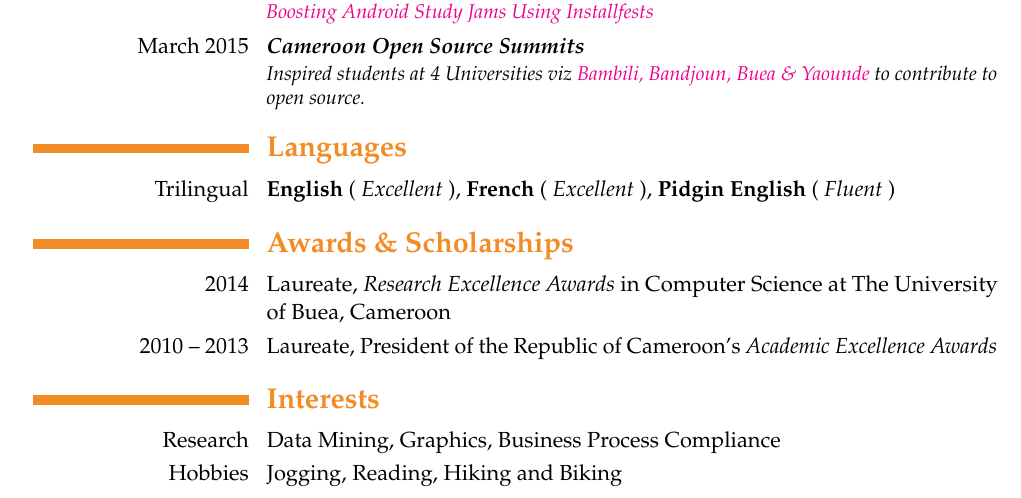
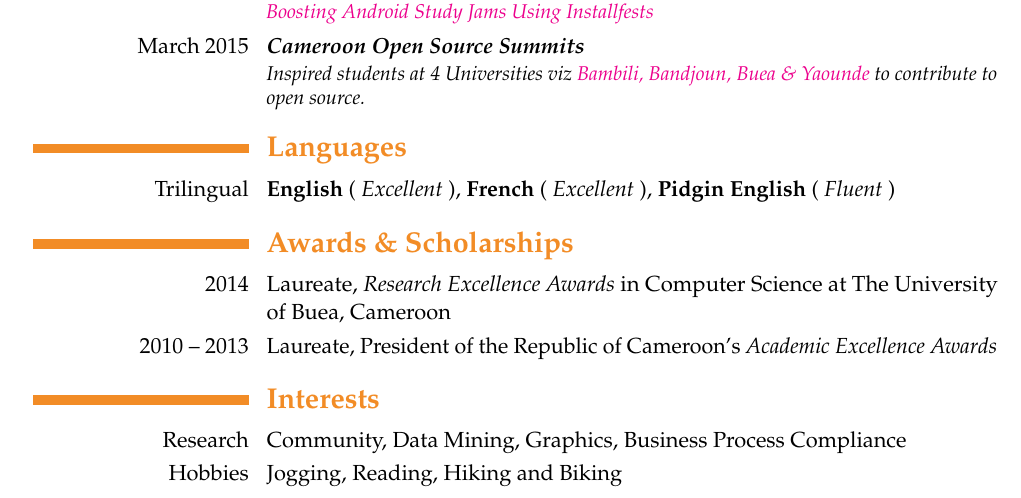
Before and after one commit to ebenezergraham/Resume, a LaTeX CV (Resume.tex): part of page 2 of 2, cut so that both start at the same text. Compiled offline with pdfLaTeX.

Commit message:
Add Community to the Interest list

```diff
--- a/Resume.tex
+++ b/Resume.tex
@@ -101,7 +101,7 @@ processes to government regulations. }\textbf{\textit{Over 500 Lines, \textbf{C,
 \cvitem{2010 -- 2013}{Laureate, President of the Republic of Cameroon's \textit{Academic Excellence Awards}}
 
 \section{\textbf{Interests}}
-\cvline{Research}{Data Mining, Graphics, Business Process Compliance}
+\cvline{Research}{Community, Data Mining, Graphics, Business Process Compliance}
 \cvline{Hobbies}{Jogging, Reading, Hiking and Biking}
 
 \end{document}
```
Also changed, not shown: Resume.pdf, 1 other file.
